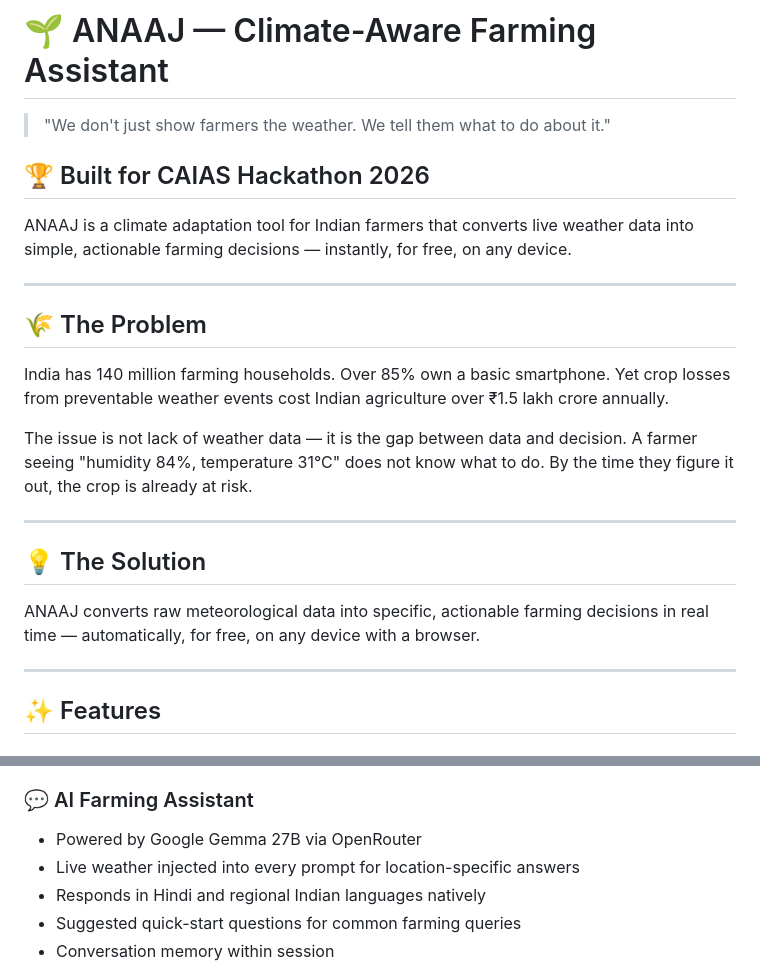
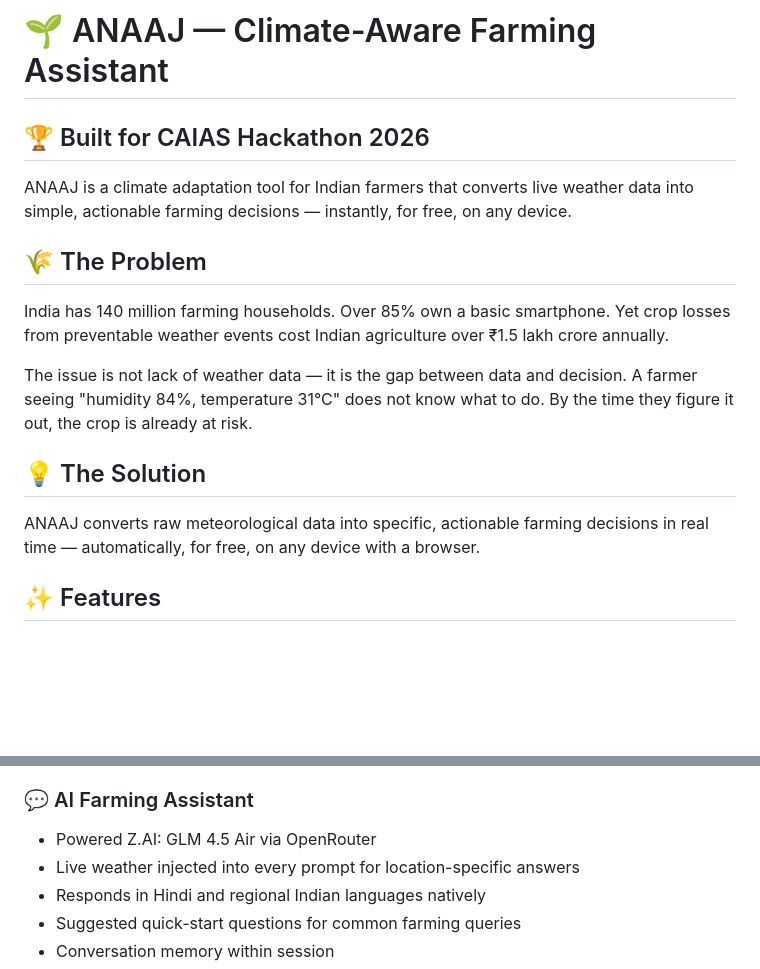
Before and after one commit to zerodies/Anaaj_CAIAS, a Markdown page: README.md, 2 parts joined by grey strips. GitHub-like rendering; blank space fills up the shorter version.

```diff
--- a/README.md
+++ b/README.md
@@ -1,12 +1,8 @@
 # 🌱 ANAAJ — Climate-Aware Farming Assistant
-
-> "We don't just show farmers the weather. We tell them what to do about it."
-
 ## 🏆 Built for CAIAS Hackathon 2026
 
 ANAAJ is a climate adaptation tool for Indian farmers that converts live weather data into simple, actionable farming decisions — instantly, for free, on any device.
 
----
 
 ## 🌾 The Problem
 
@@ -14,13 +10,11 @@ India has 140 million farming households. Over 85% own a basic smartphone. Yet c
 
 The issue is not lack of weather data — it is the gap between data and decision. A farmer seeing "humidity 84%, temperature 31°C" does not know what to do. By the time they figure it out, the crop is already at risk.
 
----
 
 ## 💡 The Solution
 
 ANAAJ converts raw meteorological data into specific, actionable farming decisions in real time — automatically, for free, on any device with a browser.
 
----
 
 ## ✨ Features
 
@@ -45,7 +39,7 @@ ANAAJ converts raw meteorological data into specific, actionable farming decisio
 - Active threats auto-expand and highlight on tab open
 
 ### 💬 AI Farming Assistant
-- Powered by Google Gemma 27B via OpenRouter
+- Powered Z.AI: GLM 4.5 Air via OpenRouter
 - Live weather injected into every prompt for location-specific answers
 - Responds in Hindi and regional Indian languages natively
 - Suggested quick-start questions for common farming queries
```
